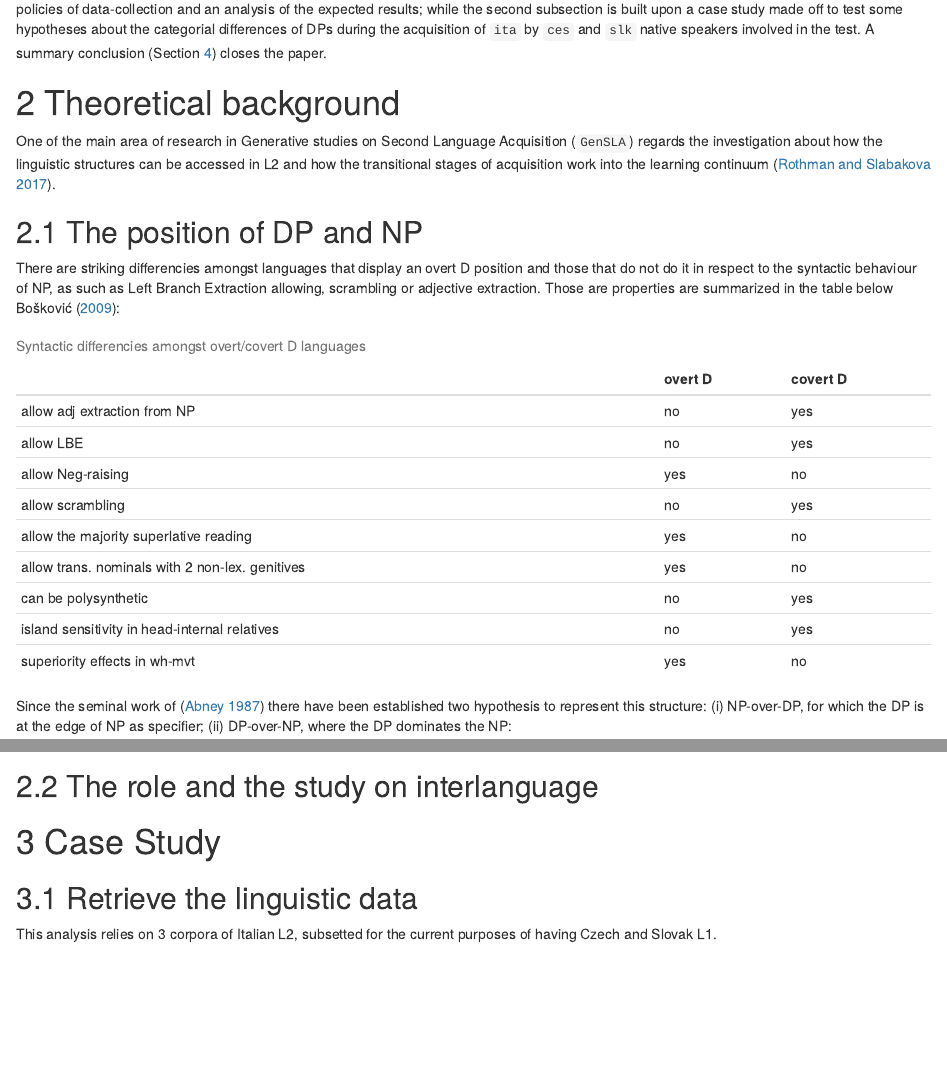
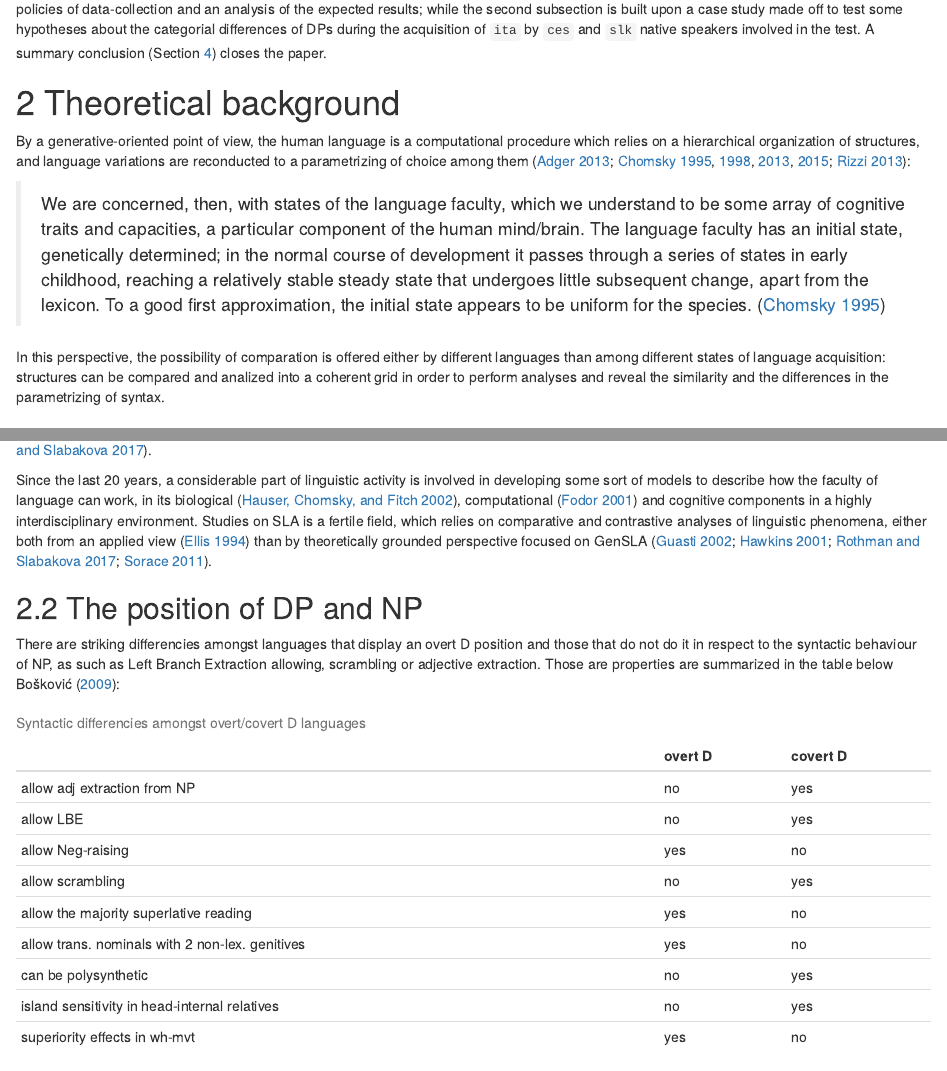
Before and after one commit to p-marco/article-2018dp, an R Markdown document (index.Rmd): the page in a window 1100 px wide, from 1160 px down, and a second part further down, joined at a grey line. Rendered offline with R 4.5, knitr and Pandoc, with nearby package versions; drawn as R Markdown's standard HTML page in place of the format the file asks for; some code elsewhere in the file could not run offline.

Commit message:
update 17.10

```diff
--- a/bibliography.bib
+++ b/bibliography.bib
@@ -801,11 +801,11 @@ series= {Olomouc modern language monographs}
 
 
 @article{boskovic2009,
-author = {Bošković, Željko},
+author = {Bošković, Zeljko},
 year = {2009},
 month = {08},
-pages = {187 - 203},
-title = {More on the no‐DP analysis of article‐less languages*},
+pages = {187--203},
+title = {More on the no-DP analysis of article-less languages},
 volume = {63},
 journal = {Studia Linguistica}
 }
--- a/index.Rmd
+++ b/index.Rmd
@@ -138,3 +138,8 @@ A summary conclusion (Section \@ref(sec:concl)) closes the paper.
 
 # Theoretical background {#sec:theoryBg}
 
+By a generative-oriented point of view, the human language is a computational procedure which relies on a hierarchical organization of structures, and language variations are reconducted to a parametrizing of choice among them [@adger2013; @chomsky1995; @chomsky1998; @chomsky2013; @chomsky2015; @rizzi2013]:
+
+> We are concerned, then, with states of the language faculty, which we understand to be some array of cognitive traits and capacities, a particular component of the human mind/brain. The language faculty has an initial state, genetically determined; in the normal course of development it passes through a series of states in early childhood, reaching a relatively stable steady state that undergoes little subsequent change, apart from the lexicon. To a good first approximation, the initial state appears to be uniform for the species. [@chomsky1995]
+
+In this perspective, the possibility of comparation is offered either by different languages than among different states of language acquisition: structures can be compared and analized into a coherent grid in order to perform analyses and reveal the similarity and the differences in the parametrizing of syntax.
@@ -142,3 +155,7 @@ One of the main area of research in Generative studies on Second Language Acquis
+Since the last 20 years, a considerable part of linguistic activity is involved in developing some sort of models to describe how the faculty of language can work, in its biological [@hcf2002], computational [@fodor2001] and cognitive components in a highly interdisciplinary environment.
+Studies on SLA is a fertile field, which relies on comparative and contrastive analyses of linguistic phenomena, either both from an applied view [@ellis1994] than by theoretically grounded perspective focused on GenSLA [@guasti2002; @hawkins2001; @rothmanslabakova2017; @sorace2011].
+
+
 
 
 
@@ -193,7 +210,6 @@ Symmetries amongst the DP/NP phrase and the whole sentence are often referenced
 
 
 
-## The role and the study on interlanguage
 
 
 
```
Also changed, not shown: index.Rmd (8 more changed lines), 7 other files.
